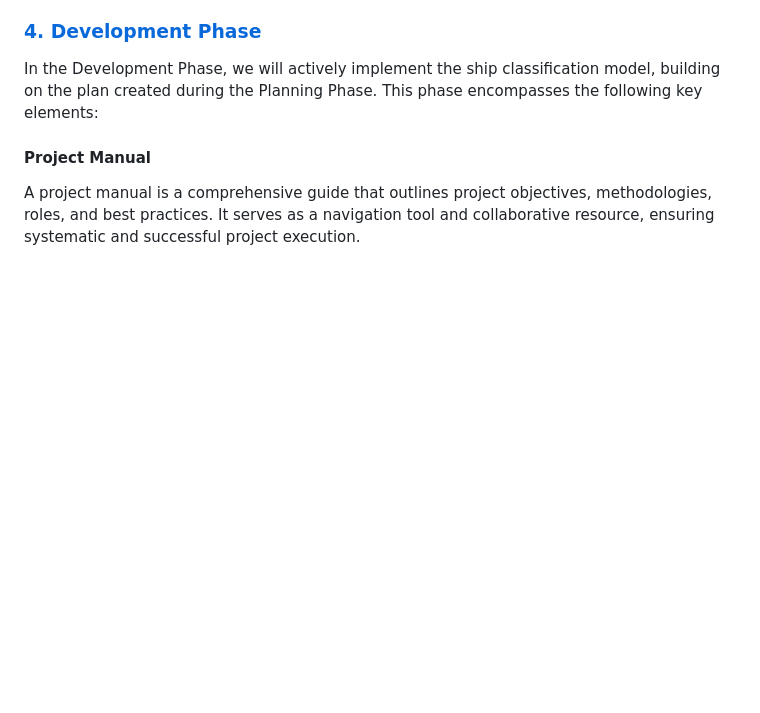
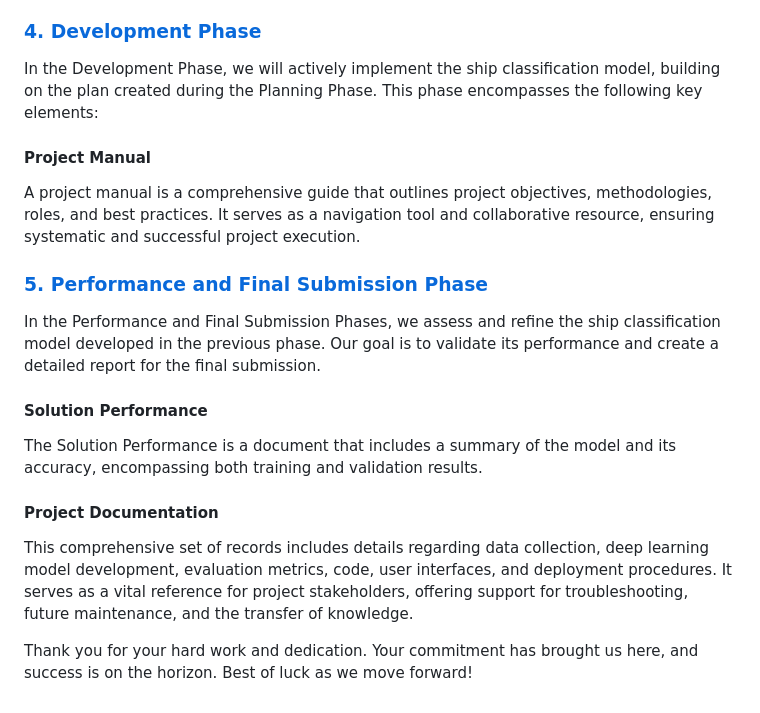
Before and after one commit to K-Bharath-Vardhan/SI-GuidedProject-600206-1697472221, a Markdown page: README.md, the part around the change. Drawn GitHub-style; blank space fills up the shorter version.

```diff
--- a/README.md
+++ b/README.md
@@ -50,3 +50,14 @@ In the Development Phase, we will actively implement the ship classification mod
 
 #### Project Manual
 A project manual is a comprehensive guide that outlines project objectives, methodologies, roles, and best practices. It serves as a navigation tool and collaborative resource, ensuring systematic and successful project execution.
+
+<h3><a href="5.%20Performance%20and%20Final%20Submission%20Phase">5. Performance and Final Submission Phase</a></h3>
+In the Performance and Final Submission Phases, we assess and refine the ship classification model developed in the previous phase. Our goal is to validate its performance and create a detailed report for the final submission.
+
+#### Solution Performance
+The Solution Performance is a document that includes a summary of the model and its accuracy, encompassing both training and validation results.
+
+#### Project Documentation
+This comprehensive set of records includes details regarding data collection, deep learning model development, evaluation metrics, code, user interfaces, and deployment procedures. It serves as a vital reference for project stakeholders, offering support for troubleshooting, future maintenance, and the transfer of knowledge.
+
+Thank you for your hard work and dedication. Your commitment has brought us here, and success is on the horizon. Best of luck as we move forward!
```
